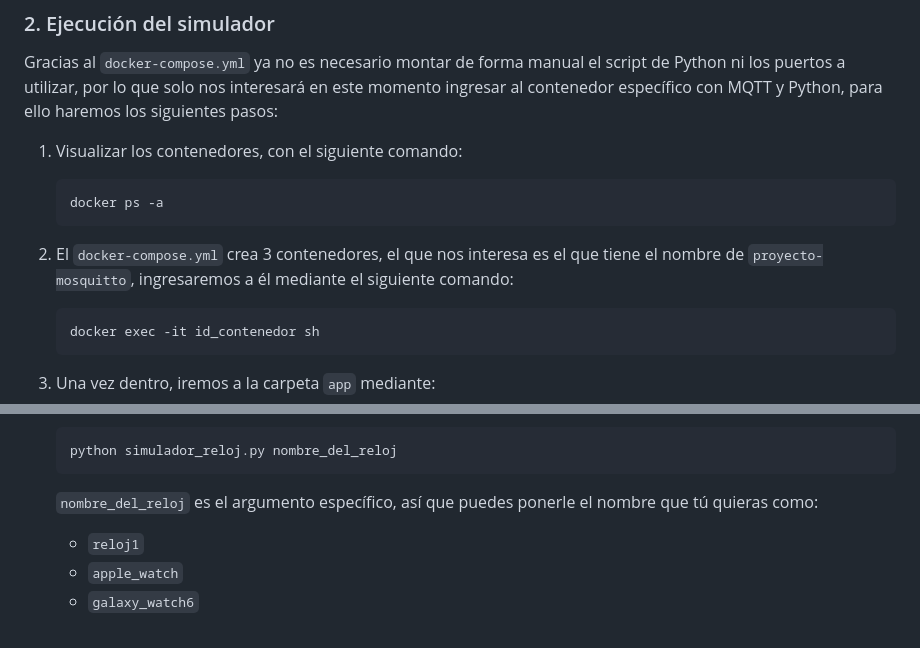
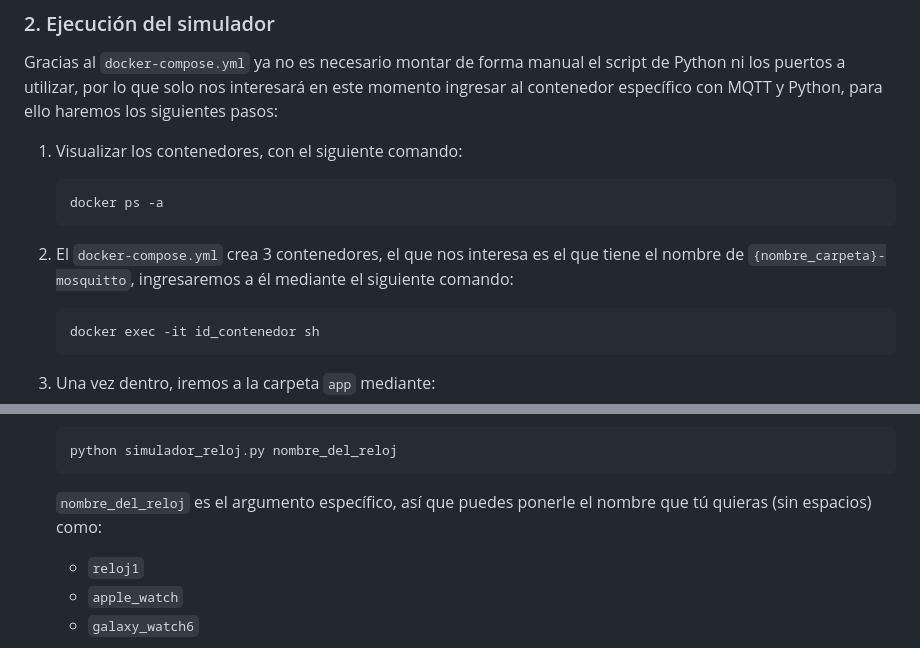
Before and after one commit to Juliancito733/monitor-ritmo-cardiaco, a Markdown page: README.md, 2 parts joined by grey strips. Drawn GitHub-style.

Commit message:
docs: corregir errores de redacción

````diff
--- a/README.md
+++ b/README.md
@@ -26,7 +26,7 @@ Gracias al `docker-compose.yml` ya no es necesario montar de forma manual el scr
    docker ps -a
    ```
 
-2. El `docker-compose.yml` crea 3 contenedores, el que nos interesa es el que tiene el nombre de `proyecto-mosquitto`, ingresaremos a él mediante el siguiente comando:
+2. El `docker-compose.yml` crea 3 contenedores, el que nos interesa es el que tiene el nombre de `{nombre_carpeta}-mosquitto`, ingresaremos a él mediante el siguiente comando:
    ```bash
    docker exec -it id_contenedor sh
    ```
@@ -46,7 +46,7 @@ Gracias al `docker-compose.yml` ya no es necesario montar de forma manual el scr
    python simulador_reloj.py nombre_del_reloj
    ```
 
-   `nombre_del_reloj` es el argumento específico, así que puedes ponerle el nombre que tú quieras como:
+   `nombre_del_reloj` es el argumento específico, así que puedes ponerle el nombre que tú quieras (sin espacios) como:
    - `reloj1`
    - `apple_watch`
    - `galaxy_watch6`
````
